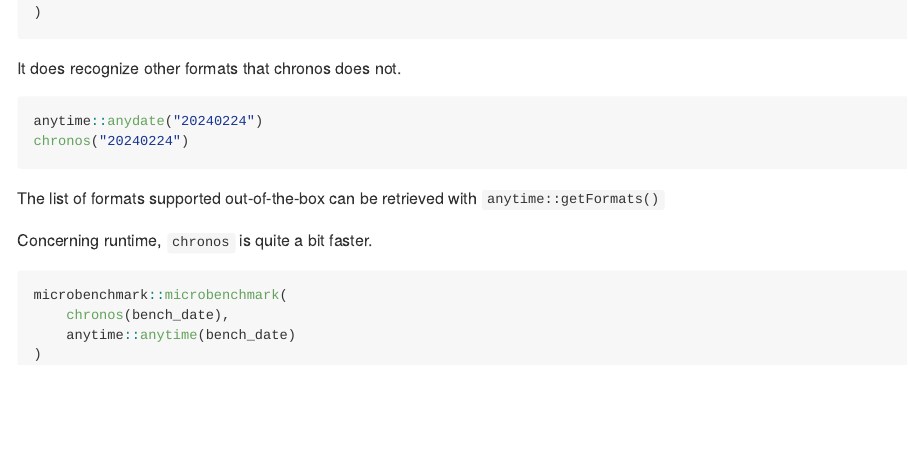
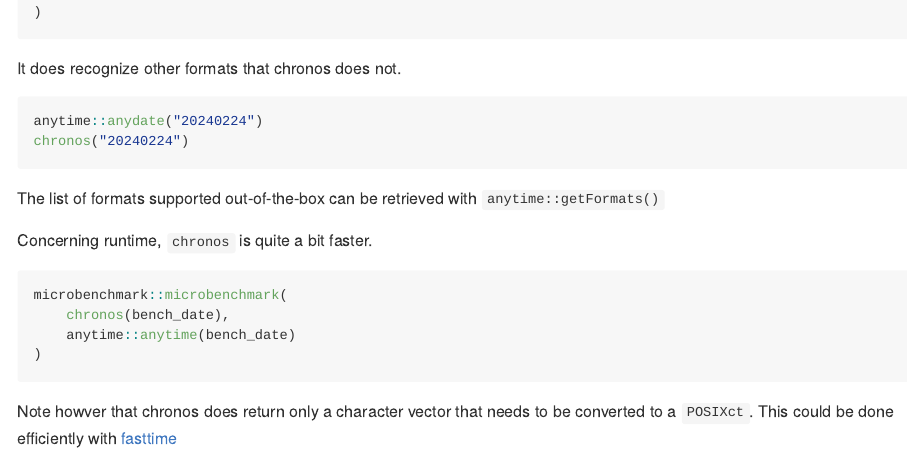
Before and after one commit to schochastics/timeless, an R Markdown document (README.Rmd): the page in a window 1100 px wide, from 1000 px down. Rendered offline with R 4.5, knitr and Pandoc, with nearby package versions; the code chunks are not run, so their results and figures are left out.

Commit message:
added fasttime

````diff
--- a/README.Rmd
+++ b/README.Rmd
@@ -76,3 +76,6 @@ microbenchmark::microbenchmark(
     anytime::anytime(bench_date)
 )
 ```
+
+Note howver that chronos does return only a character vector that needs to be converted
+to a `POSIXct`. This could be done efficiently with [fasttime](https://github.com/s-u/fasttime)
````
Also changed, not shown: README.md.
